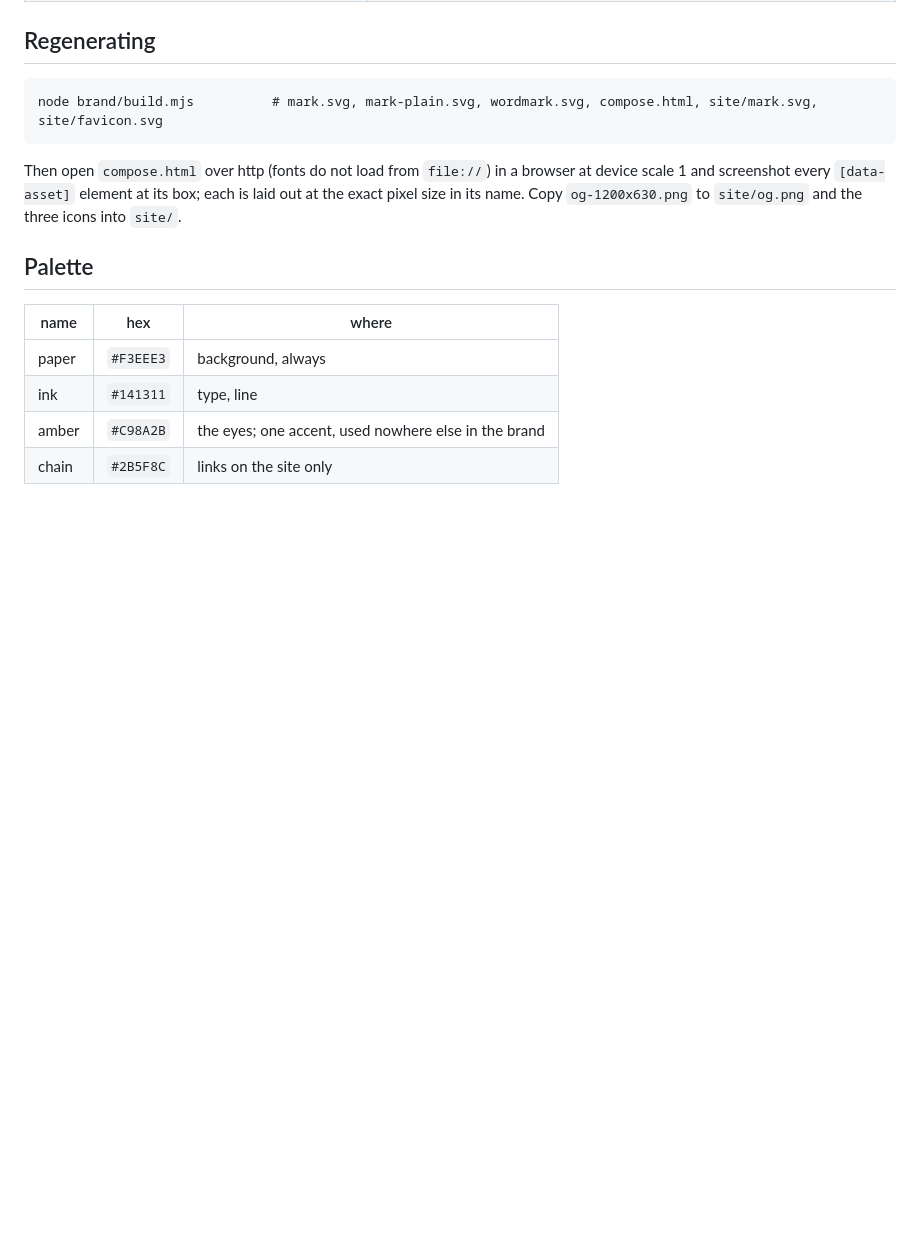
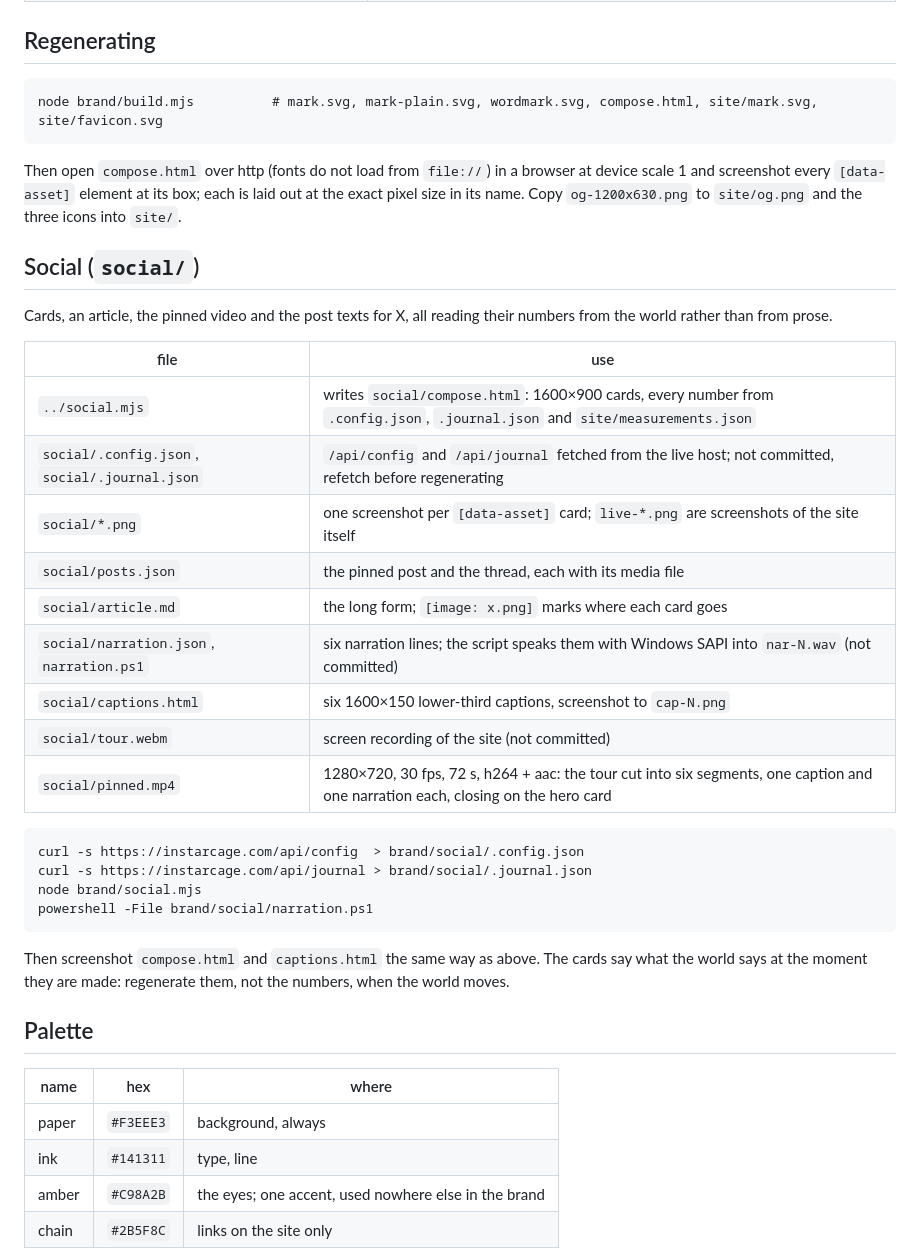
Before and after one commit to ElegansFun/instar, a Markdown page: brand/README.md, the part around the change. Rendered like a GitHub page; blank space fills up the shorter version.

Commit message:
brand: document the social pipeline

````diff
--- a/brand/README.md
+++ b/brand/README.md
@@ -30,6 +30,34 @@ Then open `compose.html` over http (fonts do not load from `file://`) in a
 browser at device scale 1 and screenshot every `[data-asset]` element at its
 box; each is laid out at the exact pixel size in its name. Copy `og-1200x630.png`
 to `site/og.png` and the three icons into `site/`.
+
+## Social (`social/`)
+
+Cards, an article, the pinned video and the post texts for X, all reading
+their numbers from the world rather than from prose.
+
+| file | use |
+|---|---|
+| `../social.mjs` | writes `social/compose.html`: 1600×900 cards, every number from `.config.json`, `.journal.json` and `site/measurements.json` |
+| `social/.config.json`, `social/.journal.json` | `/api/config` and `/api/journal` fetched from the live host; not committed, refetch before regenerating |
+| `social/*.png` | one screenshot per `[data-asset]` card; `live-*.png` are screenshots of the site itself |
+| `social/posts.json` | the pinned post and the thread, each with its media file |
+| `social/article.md` | the long form; `[image: x.png]` marks where each card goes |
+| `social/narration.json`, `narration.ps1` | six narration lines; the script speaks them with Windows SAPI into `nar-N.wav` (not committed) |
+| `social/captions.html` | six 1600×150 lower-third captions, screenshot to `cap-N.png` |
+| `social/tour.webm` | screen recording of the site (not committed) |
+| `social/pinned.mp4` | 1280×720, 30 fps, 72 s, h264 + aac: the tour cut into six segments, one caption and one narration each, closing on the hero card |
+
+```
+curl -s https://instarcage.com/api/config  > brand/social/.config.json
+curl -s https://instarcage.com/api/journal > brand/social/.journal.json
+node brand/social.mjs
+powershell -File brand/social/narration.ps1
+```
+
+Then screenshot `compose.html` and `captions.html` the same way as above.
+The cards say what the world says at the moment they are made: regenerate
+them, not the numbers, when the world moves.
 
 ## Palette
 
````
